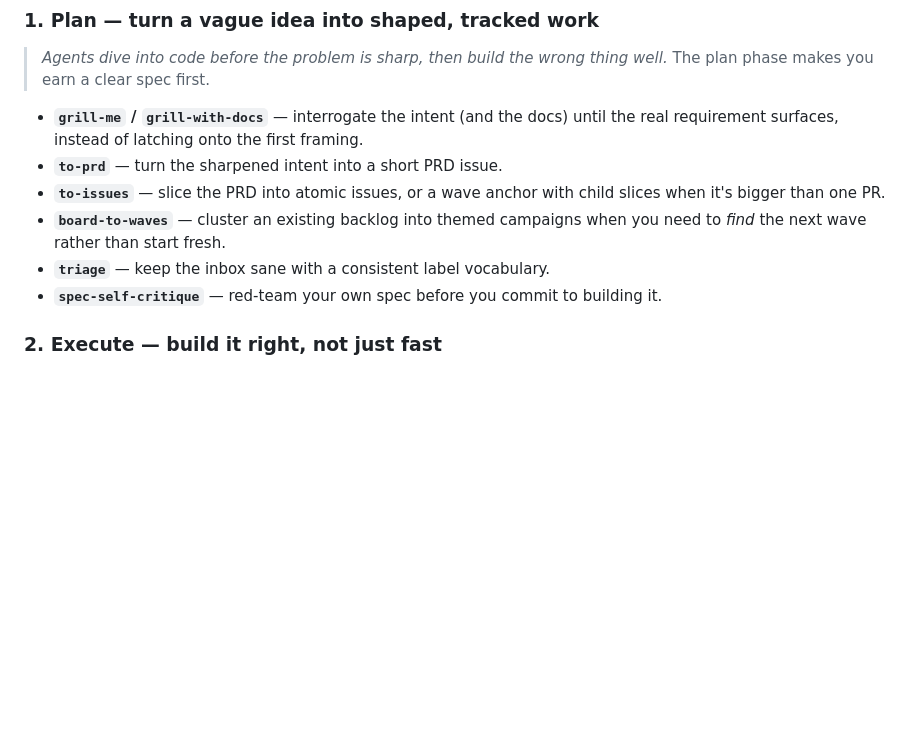
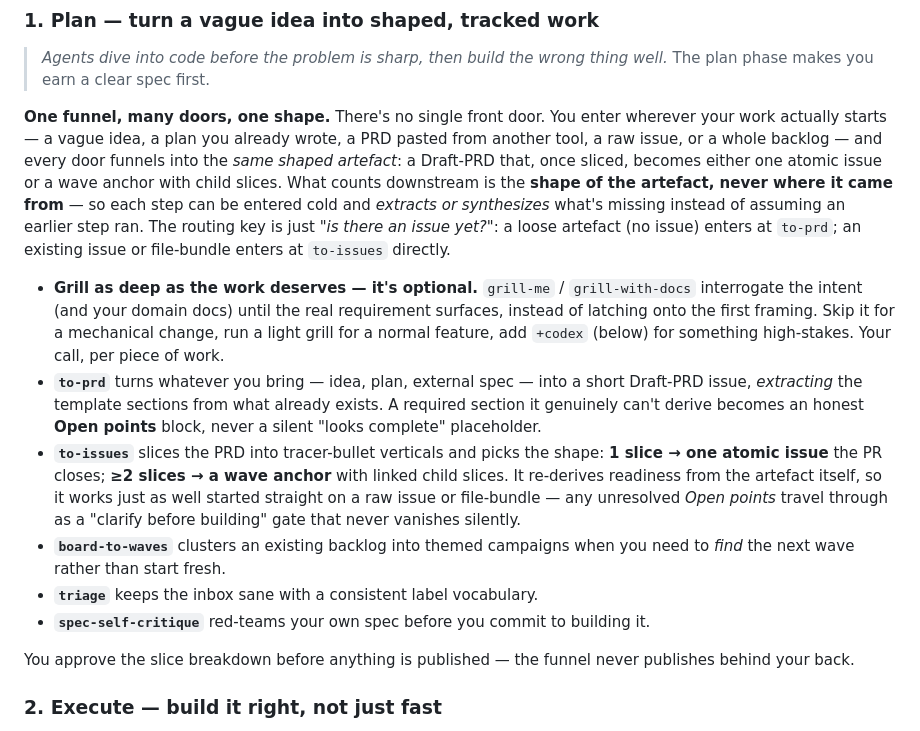
Before and after one commit to iKon85/agent-workflow-kit, a Markdown page: README.md, the part around one of its changes. GitHub-like rendering; blank space fills up the shorter version.

```diff
--- a/README.md
+++ b/README.md
@@ -36,15 +71,39 @@ names the failure mode it removes and the skills that remove it.
 > *Agents dive into code before the problem is sharp, then build the wrong thing
 > well.* The plan phase makes you earn a clear spec first.
 
-- **`grill-me` / `grill-with-docs`** — interrogate the intent (and the docs)
-  until the real requirement surfaces, instead of latching onto the first framing.
-- **`to-prd`** — turn the sharpened intent into a short PRD issue.
-- **`to-issues`** — slice the PRD into atomic issues, or a wave anchor with
-  child slices when it's bigger than one PR.
-- **`board-to-waves`** — cluster an existing backlog into themed campaigns when
-  you need to *find* the next wave rather than start fresh.
-- **`triage`** — keep the inbox sane with a consistent label vocabulary.
-- **`spec-self-critique`** — red-team your own spec before you commit to building it.
+**One funnel, many doors, one shape.** There's no single front door. You enter
+wherever your work actually starts — a vague idea, a plan you already wrote, a PRD
+pasted from another tool, a raw issue, or a whole backlog — and every door funnels
+into the *same shaped artefact*: a Draft-PRD that, once sliced, becomes either one
+atomic issue or a wave anchor with child slices. What counts downstream is the
+**shape of the artefact, never where it came from** — so each step can be entered
+cold and *extracts or synthesizes* what's missing instead of assuming an earlier
+step ran. The routing key is just *"is there an issue yet?"*: a loose artefact
+(no issue) enters at `to-prd`; an existing issue or file-bundle enters at
+`to-issues` directly.
+
+- **Grill as deep as the work deserves — it's optional.** `grill-me` /
+  `grill-with-docs` interrogate the intent (and your domain docs) until the real
+  requirement surfaces, instead of latching onto the first framing. Skip it for a
+  mechanical change, run a light grill for a normal feature, add `+codex` (below)
+  for something high-stakes. Your call, per piece of work.
+- **`to-prd`** turns whatever you bring — idea, plan, external spec — into a short
+  Draft-PRD issue, *extracting* the template sections from what already exists. A
+  required section it genuinely can't derive becomes an honest **Open points**
+  block, never a silent "looks complete" placeholder.
+- **`to-issues`** slices the PRD into tracer-bullet verticals and picks the shape:
+  **1 slice → one atomic issue** the PR closes; **≥2 slices → a wave anchor** with
+  linked child slices. It re-derives readiness from the artefact itself, so it works
+  just as well started straight on a raw issue or file-bundle — any unresolved
+  *Open points* travel through as a "clarify before building" gate that never
+  vanishes silently.
+- **`board-to-waves`** clusters an existing backlog into themed campaigns when you
+  need to *find* the next wave rather than start fresh.
+- **`triage`** keeps the inbox sane with a consistent label vocabulary.
+- **`spec-self-critique`** red-teams your own spec before you commit to building it.
+
+You approve the slice breakdown before anything is published — the funnel never
+publishes behind your back.
 
 ### 2. Execute — build it right, not just fast
 
```
Also changed, not shown: other parts of README.md (+37 -2 lines).
